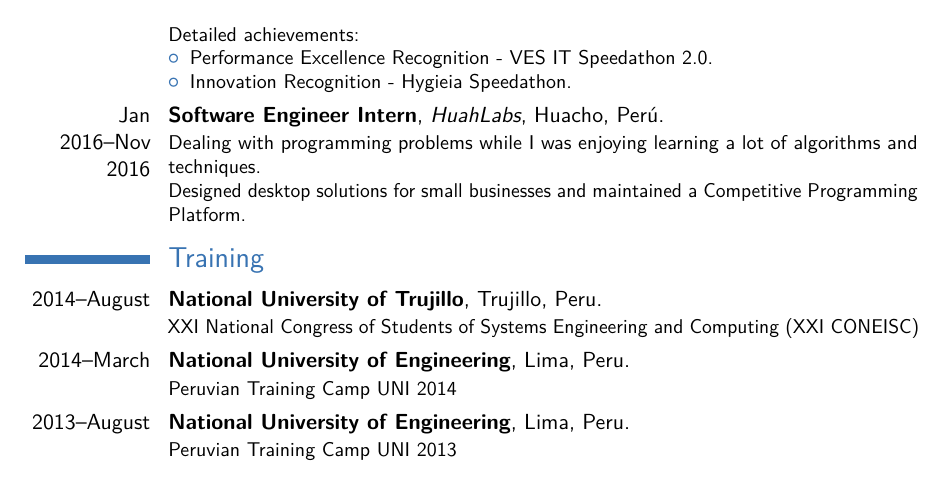
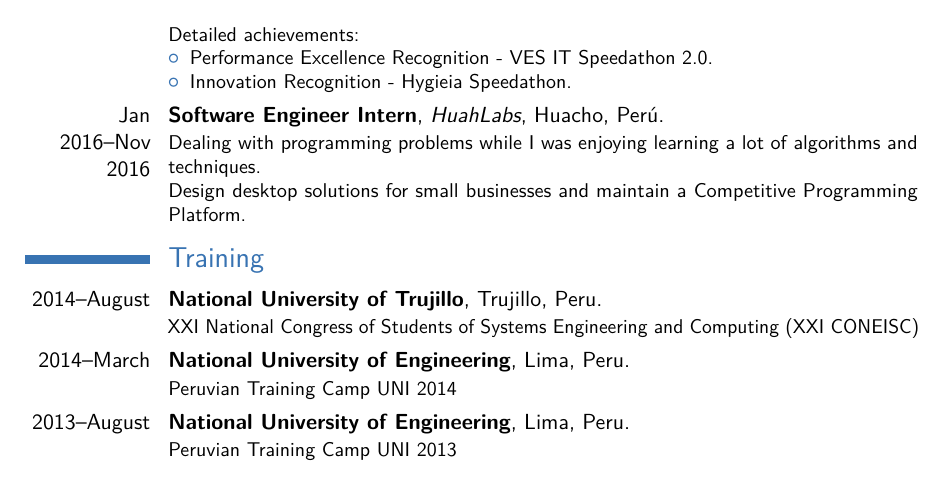
Before and after one commit to sergiopastan/cv-latex, a LaTeX CV (cv-english.tex): part of page 2 of 3, cut so that both start at the same text. The pictures show the PDF file cv-english.pdf that the author committed with the source.

Commit message:
past -> regular

```diff
--- a/cv-english.tex
+++ b/cv-english.tex
@@ -133,7 +133,7 @@ Detailed achievements:%
 %\cventry{year--year}{Job title}{Employer}{City}{}{Description line 1\newline{}Description line 2}
 %\subsection{Miscellaneous}
 \cventry{Jan 2016--Nov 2016}{Software Engineer Intern}{HuahLabs}{Huacho}{Per\'u}{Dealing with programming problems while I was enjoying learning a lot of algorithms and techniques. \newline{}%
-Designed desktop solutions for small businesses and maintained a Competitive Programming Platform.}
+Design desktop solutions for small businesses and maintain a Competitive Programming Platform.}
 
 \section{Training}
 \cventry{2014--August}{National University of Trujillo}{}{Trujillo}{Peru}{XXI National Congress of Students of Systems Engineering and Computing (XXI CONEISC)}
```
Also changed, not shown: cv-english.pdf, 1 other file.
